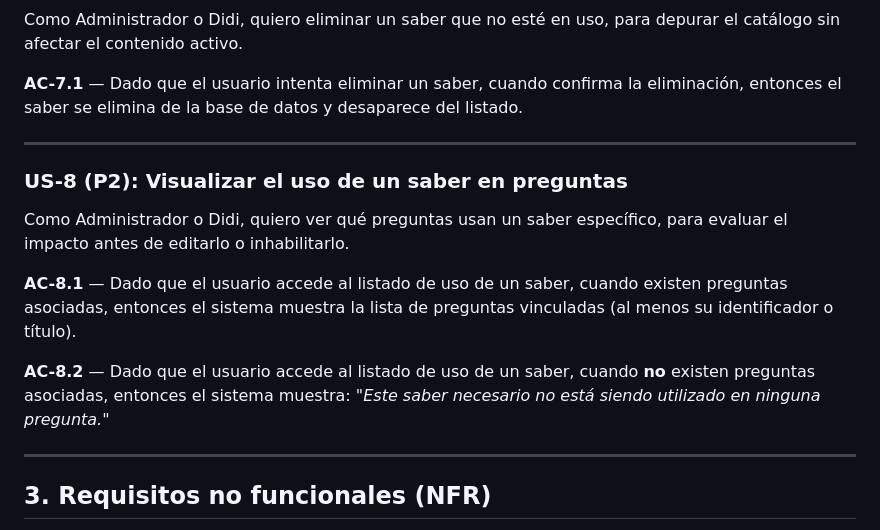
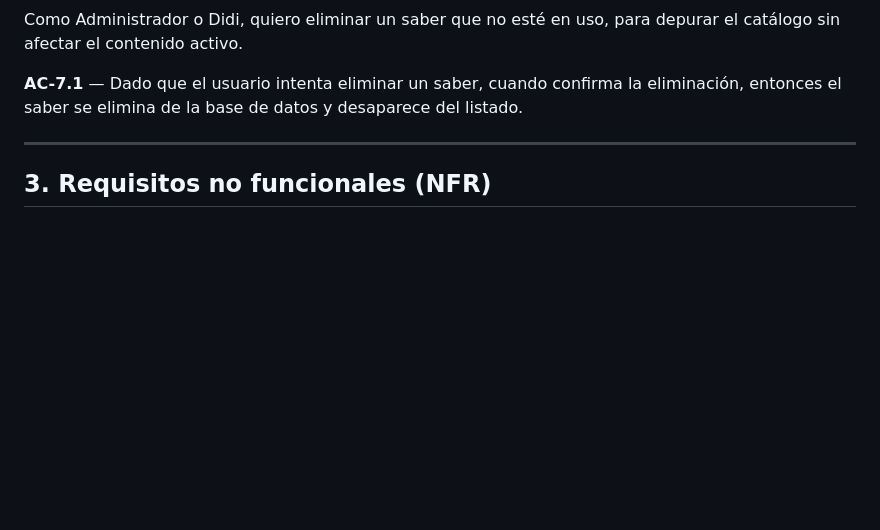
Before and after one commit to evelyn-vnx/equipo_l2, a Markdown page: taller-2/feature-saberes-necesario-grupo2/spec.md, the part around the change. Drawn GitHub-style; blank space fills up the shorter version.

Commit message:
v1.1 refinamiento de spec - preguntas

```diff
--- a/taller-2/feature-saberes-necesario-grupo2/spec.md
+++ b/taller-2/feature-saberes-necesario-grupo2/spec.md
@@ -104,15 +104,6 @@ Como Administrador o Didi, quiero eliminar un saber que no esté en uso, para de
 
 ---
 
-### US-8 (P2): Visualizar el uso de un saber en preguntas
-Como Administrador o Didi, quiero ver qué preguntas usan un saber específico, para evaluar el impacto antes de editarlo o inhabilitarlo.
-
-**AC-8.1** — Dado que el usuario accede al listado de uso de un saber, cuando existen preguntas asociadas, entonces el sistema muestra la lista de preguntas vinculadas (al menos su identificador o título).
-
-**AC-8.2** — Dado que el usuario accede al listado de uso de un saber, cuando **no** existen preguntas asociadas, entonces el sistema muestra: _"Este saber necesario no está siendo utilizado en ninguna pregunta."_
-
----
-
 ## 3. Requisitos no funcionales (NFR)
 
 - **NFR-1 — Rendimiento:** La carga inicial del listado de Saberes Necesarios debe completarse en menos de 2 segundos.
```
